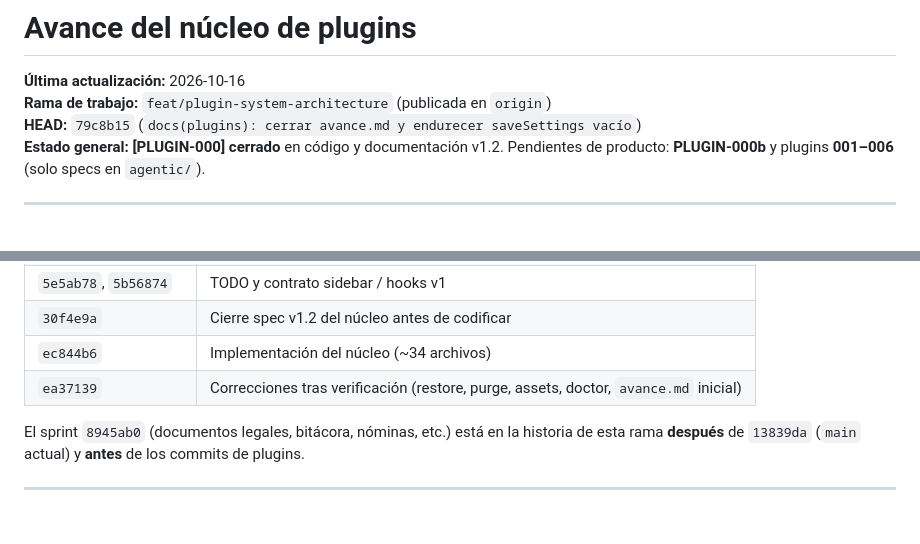
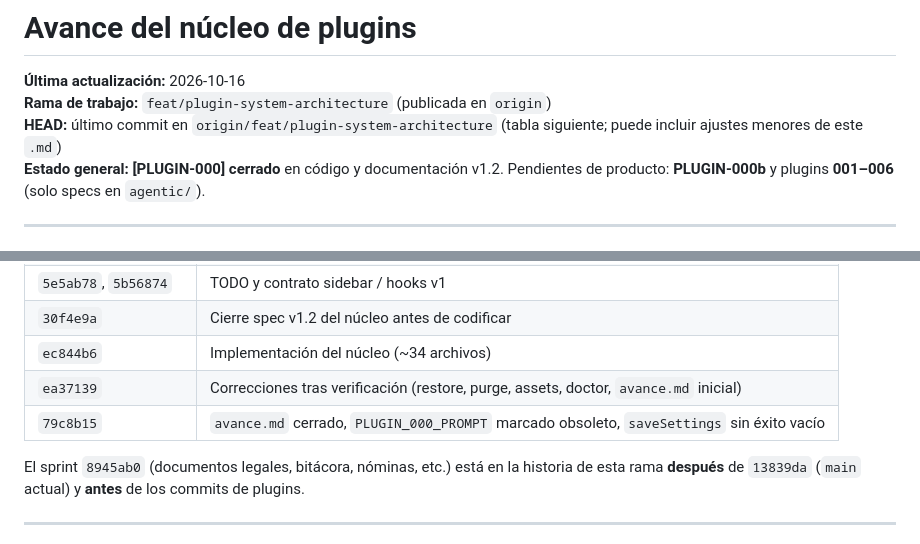
Before and after one commit to fauzt0/SIAP-EHWEB, a Markdown page: agentic/avance.md, 2 parts joined by grey strips. Drawn GitHub-style.

Commit message:
docs(plugins): evitar HEAD fijo en avance.md
Co-authored-by: Fausto Solano <fausto.palb@gmail.com>

```diff
--- a/agentic/avance.md
+++ b/agentic/avance.md
@@ -2,7 +2,7 @@
 
 **Última actualización:** 2026-10-16
 **Rama de trabajo:** `feat/plugin-system-architecture` (publicada en `origin`)
-**HEAD:** `79c8b15` (`docs(plugins): cerrar avance.md y endurecer saveSettings vacío`)
+**HEAD:** último commit en `origin/feat/plugin-system-architecture` (tabla siguiente; puede incluir ajustes menores de este `.md`)
 **Estado general:** **[PLUGIN-000] cerrado** en código y documentación v1.2. Pendientes de producto: **PLUGIN-000b** y plugins **001–006** (solo specs en `agentic/`).
 
 ---
@@ -31,6 +31,7 @@
 | `30f4e9a` | Cierre spec v1.2 del núcleo antes de codificar |
 | `ec844b6` | Implementación del núcleo (~34 archivos) |
 | `ea37139` | Correcciones tras verificación (restore, purge, assets, doctor, `avance.md` inicial) |
+| `79c8b15` | `avance.md` cerrado, `PLUGIN_000_PROMPT` marcado obsoleto, `saveSettings` sin éxito vacío |
 
 El sprint `8945ab0` (documentos legales, bitácora, nóminas, etc.) está en la historia de esta rama **después** de `13839da` (`main` actual) y **antes** de los commits de plugins.
 
```
